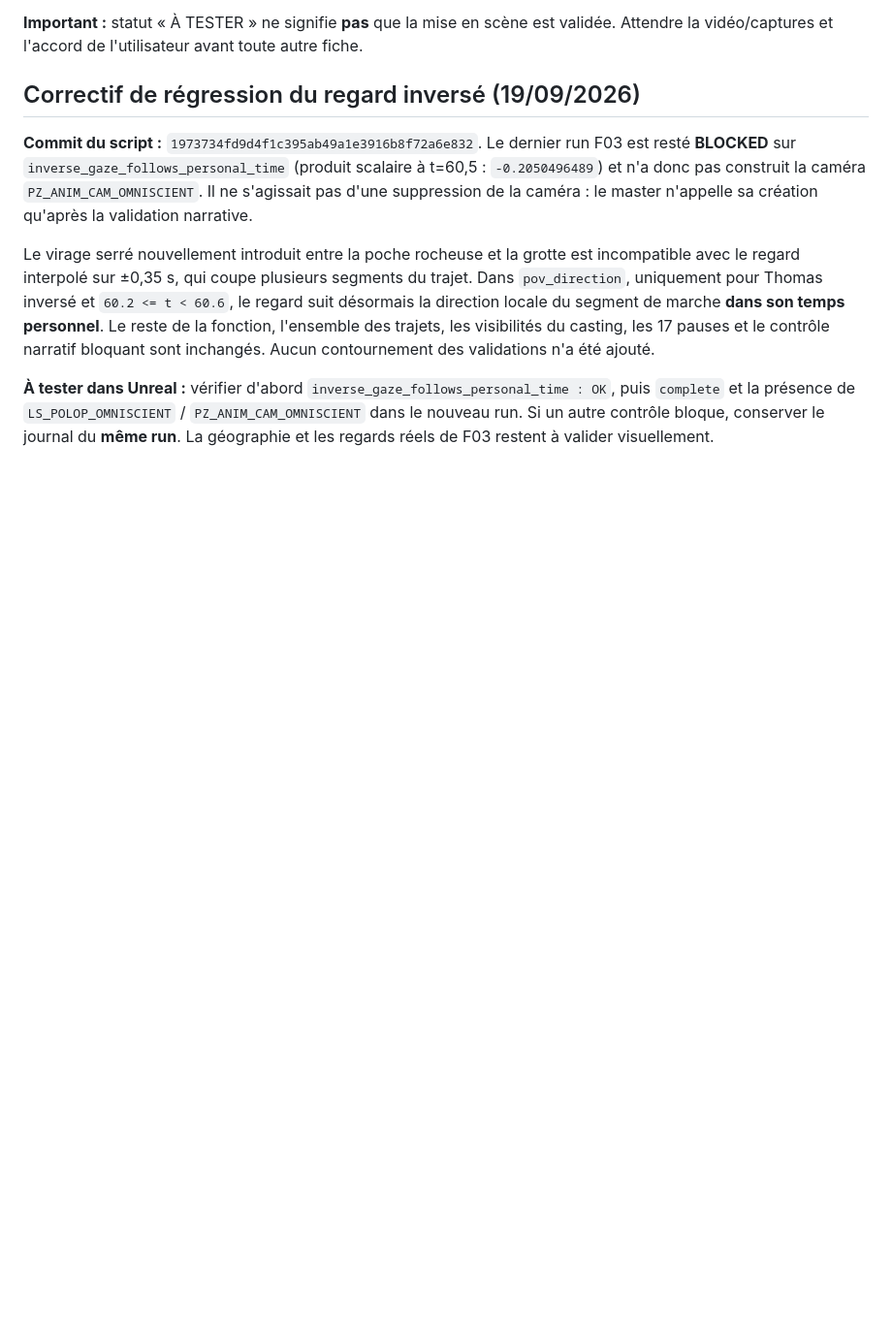
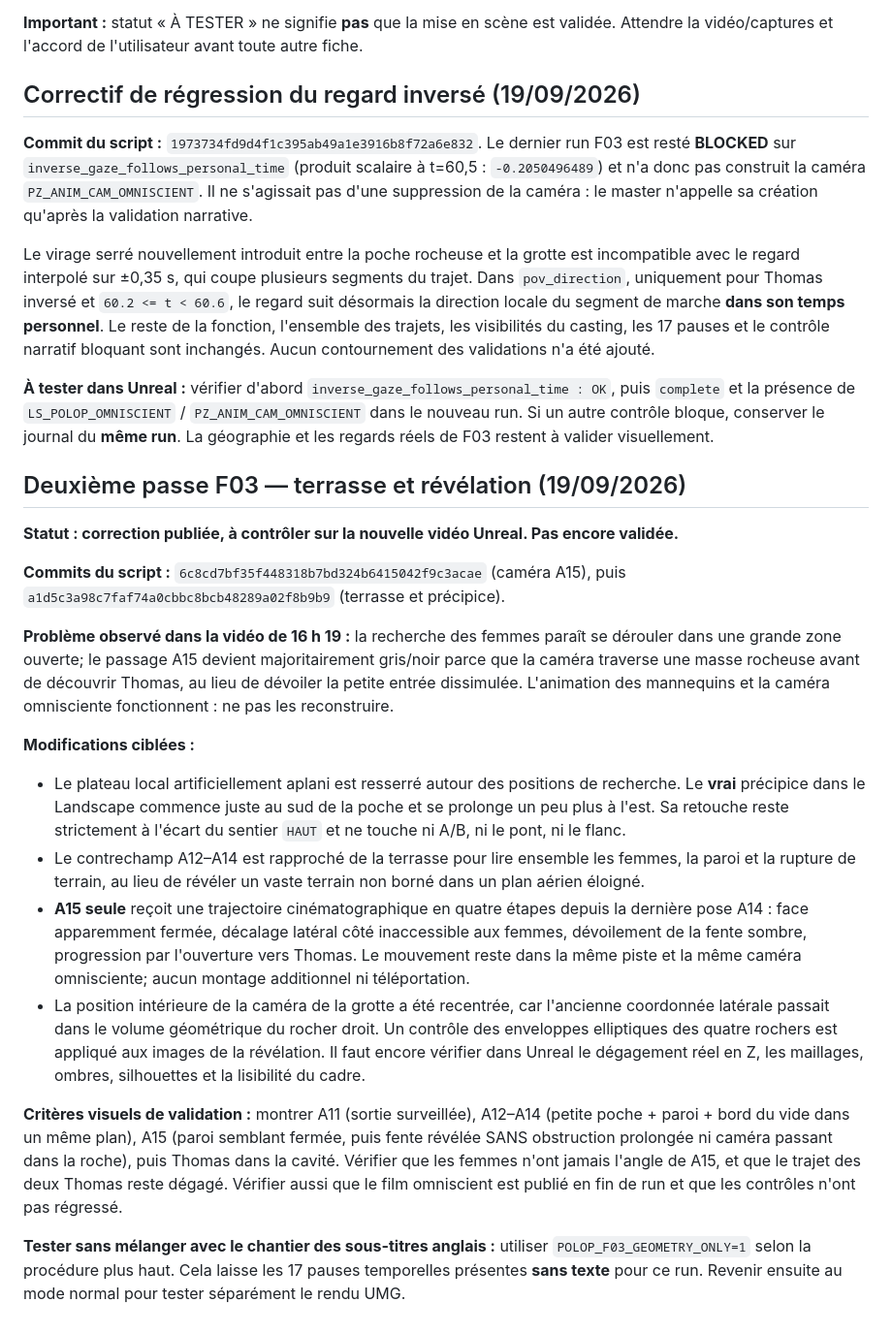
Before and after one commit to rafa-create/Polop, a Markdown page: docs/revue_previz_20260919/F03_DISPARITION_TERRASSE_PRECIPICE.md, the part around the change. Shown at 97% size. Rendered like a GitHub page; blank space fills up the shorter version.

Commit message:
F03: document targeted terrace and cave reveal pass with new-run visual acceptance checks

```diff
--- a/docs/revue_previz_20260919/F03_DISPARITION_TERRASSE_PRECIPICE.md
+++ b/docs/revue_previz_20260919/F03_DISPARITION_TERRASSE_PRECIPICE.md
@@ -61,3 +61,22 @@ Captures demandées pour la validation : A10 Thomas s'écarte; A11 ligne de vue
 Le virage serré nouvellement introduit entre la poche rocheuse et la grotte est incompatible avec le regard interpolé sur ±0,35 s, qui coupe plusieurs segments du trajet. Dans `pov_direction`, uniquement pour Thomas inversé et `60.2 <= t < 60.6`, le regard suit désormais la direction locale du segment de marche **dans son temps personnel**. Le reste de la fonction, l'ensemble des trajets, les visibilités du casting, les 17 pauses et le contrôle narratif bloquant sont inchangés. Aucun contournement des validations n'a été ajouté.
 
 **À tester dans Unreal :** vérifier d'abord `inverse_gaze_follows_personal_time : OK`, puis `complete` et la présence de `LS_POLOP_OMNISCIENT` / `PZ_ANIM_CAM_OMNISCIENT` dans le nouveau run. Si un autre contrôle bloque, conserver le journal du **même run**. La géographie et les regards réels de F03 restent à valider visuellement.
+
+## Deuxième passe F03 — terrasse et révélation (19/09/2026)
+
+**Statut : correction publiée, à contrôler sur la nouvelle vidéo Unreal. Pas encore validée.**
+
+**Commits du script :** `6c8cd7bf35f448318b7bd324b6415042f9c3acae` (caméra A15), puis `a1d5c3a98c7faf74a0cbbc8bcb48289a02f8b9b9` (terrasse et précipice).
+
+**Problème observé dans la vidéo de 16 h 19 :** la recherche des femmes paraît se dérouler dans une grande zone ouverte; le passage A15 devient majoritairement gris/noir parce que la caméra traverse une masse rocheuse avant de découvrir Thomas, au lieu de dévoiler la petite entrée dissimulée. L'animation des mannequins et la caméra omnisciente fonctionnent : ne pas les reconstruire.
+
+**Modifications ciblées :**
+
+- Le plateau local artificiellement aplani est resserré autour des positions de recherche. Le **vrai** précipice dans le Landscape commence juste au sud de la poche et se prolonge un peu plus à l'est. Sa retouche reste strictement à l'écart du sentier `HAUT` et ne touche ni A/B, ni le pont, ni le flanc.
+- Le contrechamp A12–A14 est rapproché de la terrasse pour lire ensemble les femmes, la paroi et la rupture de terrain, au lieu de révéler un vaste terrain non borné dans un plan aérien éloigné.
+- **A15 seule** reçoit une trajectoire cinématographique en quatre étapes depuis la dernière pose A14 : face apparemment fermée, décalage latéral côté inaccessible aux femmes, dévoilement de la fente sombre, progression par l'ouverture vers Thomas. Le mouvement reste dans la même piste et la même caméra omnisciente; aucun montage additionnel ni téléportation.
+- La position intérieure de la caméra de la grotte a été recentrée, car l'ancienne coordonnée latérale passait dans le volume géométrique du rocher droit. Un contrôle des enveloppes elliptiques des quatre rochers est appliqué aux images de la révélation. Il faut encore vérifier dans Unreal le dégagement réel en Z, les maillages, ombres, silhouettes et la lisibilité du cadre.
+
+**Critères visuels de validation :** montrer A11 (sortie surveillée), A12–A14 (petite poche + paroi + bord du vide dans un même plan), A15 (paroi semblant fermée, puis fente révélée SANS obstruction prolongée ni caméra passant dans la roche), puis Thomas dans la cavité. Vérifier que les femmes n'ont jamais l'angle de A15, et que le trajet des deux Thomas reste dégagé. Vérifier aussi que le film omniscient est publié en fin de run et que les contrôles n'ont pas régressé.
+
+**Tester sans mélanger avec le chantier des sous-titres anglais :** utiliser `POLOP_F03_GEOMETRY_ONLY=1` selon la procédure plus haut. Cela laisse les 17 pauses temporelles présentes **sans texte** pour ce run. Revenir ensuite au mode normal pour tester séparément le rendu UMG.
```
